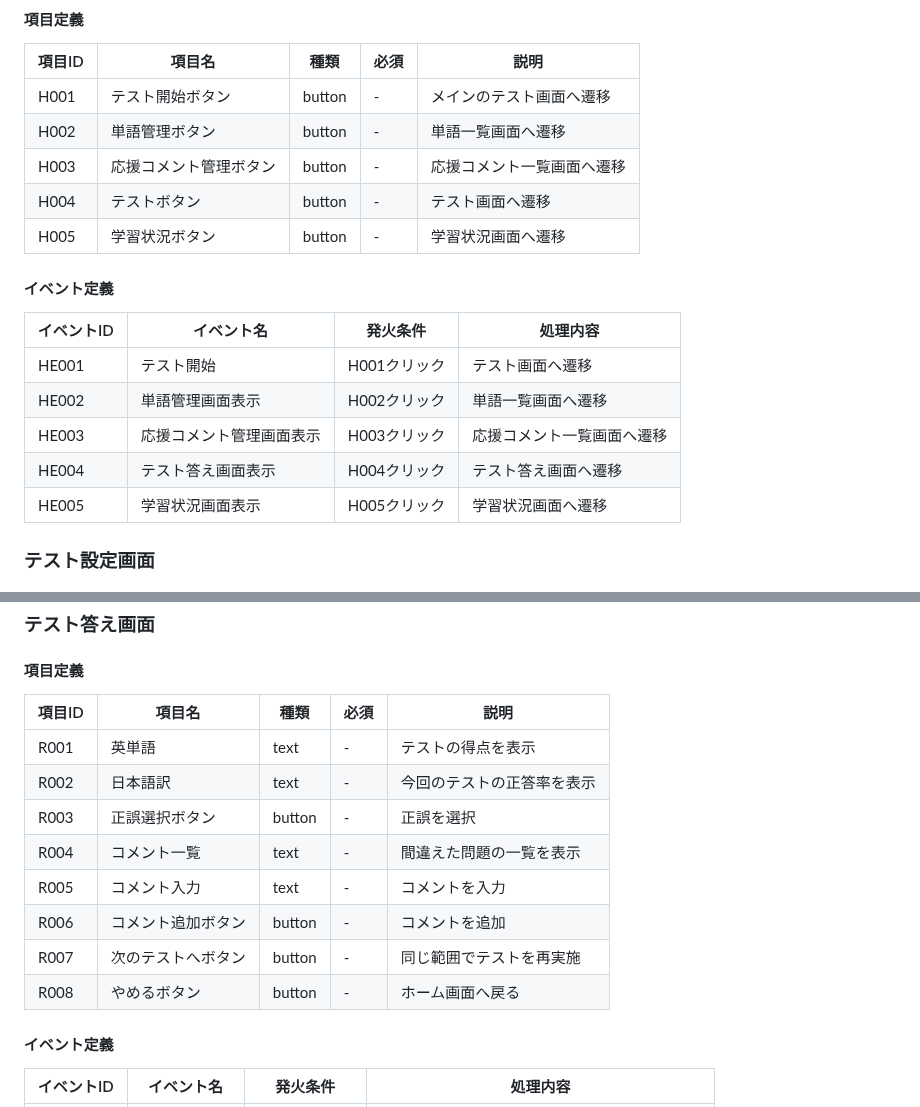
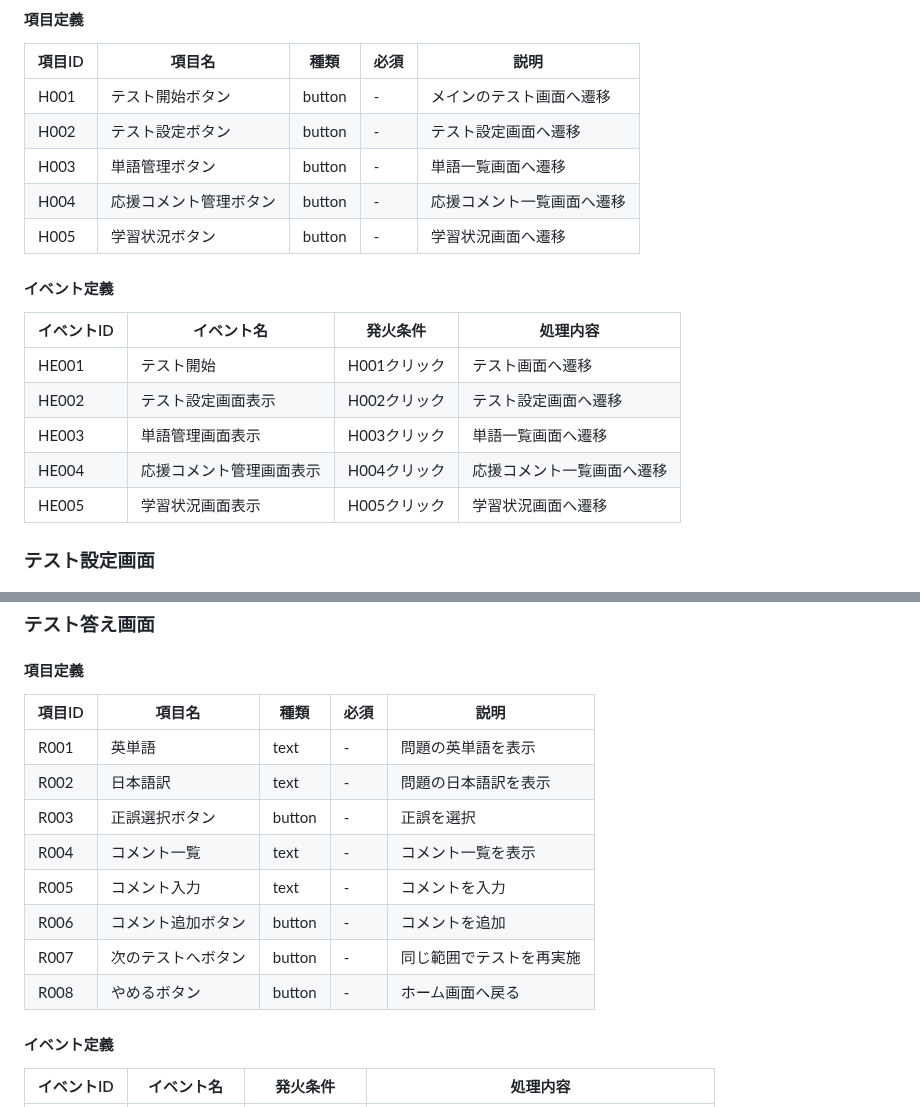
Before and after one commit to salan70/shutsudai_kun, a Markdown page: doc/specification/画面仕様書.md, 2 parts joined by grey strips. Drawn GitHub-style.

Commit message:
docs: 一部修正 :memo:

```diff
--- a/doc/specification/画面仕様書.md
+++ b/doc/specification/画面仕様書.md
@@ -54,9 +54,9 @@ CheerAdd --> CheerList
 | 項目ID | 項目名                 | 種類   | 必須 | 説明                       |
 | ------ | ---------------------- | ------ | ---- | -------------------------- |
 | H001   | テスト開始ボタン       | button | -    | メインのテスト画面へ遷移   |
-| H002   | 単語管理ボタン         | button | -    | 単語一覧画面へ遷移         |
-| H003   | 応援コメント管理ボタン | button | -    | 応援コメント一覧画面へ遷移 |
-| H004   | テストボタン           | button | -    | テスト画面へ遷移           |
+| H002   | テスト設定ボタン       | button | -    | テスト設定画面へ遷移       |
+| H003   | 単語管理ボタン         | button | -    | 単語一覧画面へ遷移         |
+| H004   | 応援コメント管理ボタン | button | -    | 応援コメント一覧画面へ遷移 |
 | H005   | 学習状況ボタン         | button | -    | 学習状況画面へ遷移         |
 
 #### イベント定義
@@ -64,9 +64,9 @@ CheerAdd --> CheerList
 | イベントID | イベント名               | 発火条件     | 処理内容                   |
 | ---------- | ------------------------ | ------------ | -------------------------- |
 | HE001      | テスト開始               | H001クリック | テスト画面へ遷移           |
-| HE002      | 単語管理画面表示         | H002クリック | 単語一覧画面へ遷移         |
-| HE003      | 応援コメント管理画面表示 | H003クリック | 応援コメント一覧画面へ遷移 |
-| HE004      | テスト答え画面表示       | H004クリック | テスト答え画面へ遷移       |
+| HE002      | テスト設定画面表示       | H002クリック | テスト設定画面へ遷移       |
+| HE003      | 単語管理画面表示         | H003クリック | 単語一覧画面へ遷移         |
+| HE004      | 応援コメント管理画面表示 | H004クリック | 応援コメント一覧画面へ遷移 |
 | HE005      | 学習状況画面表示         | H005クリック | 学習状況画面へ遷移         |
 
 ### テスト設定画面
@@ -117,16 +117,16 @@ CheerAdd --> CheerList
 
 #### 項目定義
 
-| 項目ID | 項目名             | 種類   | 必須 | 説明                       |
-| ------ | ------------------ | ------ | ---- | -------------------------- |
-| R001   | 英単語             | text   | -    | テストの得点を表示         |
-| R002   | 日本語訳           | text   | -    | 今回のテストの正答率を表示 |
-| R003   | 正誤選択ボタン     | button | -    | 正誤を選択                 |
-| R004   | コメント一覧       | text   | -    | 間違えた問題の一覧を表示   |
-| R005   | コメント入力       | text   | -    | コメントを入力             |
-| R006   | コメント追加ボタン | button | -    | コメントを追加             |
-| R007   | 次のテストへボタン | button | -    | 同じ範囲でテストを再実施   |
-| R008   | やめるボタン       | button | -    | ホーム画面へ戻る           |
+| 項目ID | 項目名             | 種類   | 必須 | 説明                     |
+| ------ | ------------------ | ------ | ---- | ------------------------ |
+| R001   | 英単語             | text   | -    | 問題の英単語を表示       |
+| R002   | 日本語訳           | text   | -    | 問題の日本語訳を表示     |
+| R003   | 正誤選択ボタン     | button | -    | 正誤を選択               |
+| R004   | コメント一覧       | text   | -    | コメント一覧を表示       |
+| R005   | コメント入力       | text   | -    | コメントを入力           |
+| R006   | コメント追加ボタン | button | -    | コメントを追加           |
+| R007   | 次のテストへボタン | button | -    | 同じ範囲でテストを再実施 |
+| R008   | やめるボタン       | button | -    | ホーム画面へ戻る         |
 
 #### イベント定義
 
```
